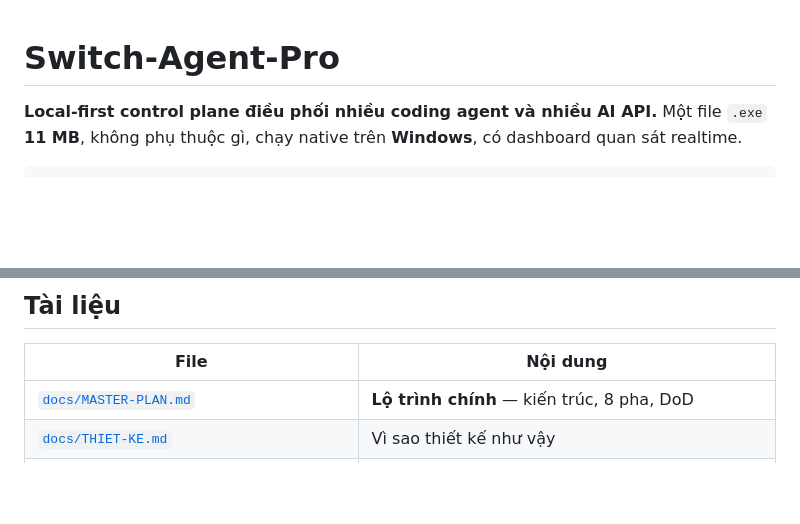
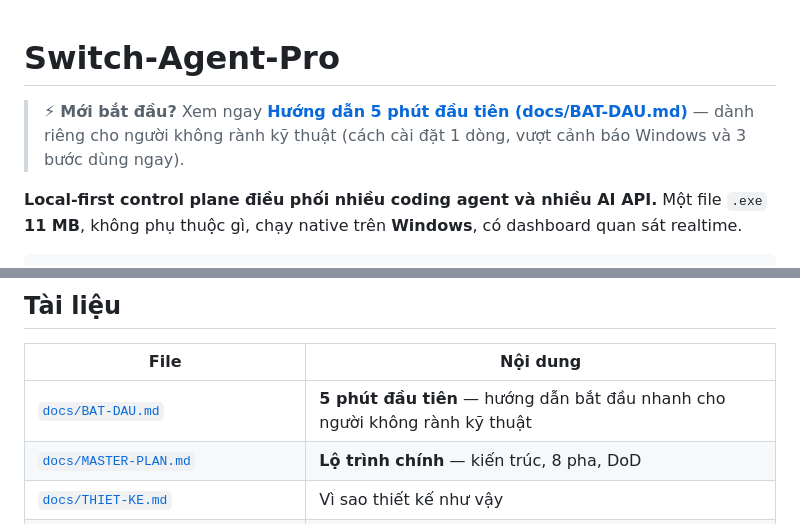
Before and after one commit to trantiendevweb/switch-agent-pro, a Markdown page: README.md, 2 parts joined by grey strips. Drawn GitHub-style; blank space fills up the shorter version.

```diff
--- a/README.md
+++ b/README.md
@@ -1,4 +1,6 @@
 # Switch-Agent-Pro
+
+> ⚡ **Mới bắt đầu?** Xem ngay [**Hướng dẫn 5 phút đầu tiên (docs/BAT-DAU.md)**](docs/BAT-DAU.md) — dành riêng cho người không rành kỹ thuật (cách cài đặt 1 dòng, vượt cảnh báo Windows và 3 bước dùng ngay).
 
 **Local-first control plane điều phối nhiều coding agent và nhiều AI API.**
 Một file `.exe` **11 MB**, không phụ thuộc gì, chạy native trên **Windows**,
@@ -307,6 +309,7 @@ chặn về mặt dữ liệu.
 
 | File | Nội dung |
 |---|---|
+| [`docs/BAT-DAU.md`](docs/BAT-DAU.md) | **5 phút đầu tiên** — hướng dẫn bắt đầu nhanh cho người không rành kỹ thuật |
 | [`docs/MASTER-PLAN.md`](docs/MASTER-PLAN.md) | **Lộ trình chính** — kiến trúc, 8 pha, DoD |
 | [`docs/THIET-KE.md`](docs/THIET-KE.md) | Vì sao thiết kế như vậy |
 | [`docs/DO-LUONG.md`](docs/DO-LUONG.md) | Báo cáo đo — cái gì đã chứng minh, cái gì chưa |
```
Also changed, not shown: docs/BAT-DAU.md (added, +96 -0 lines).
